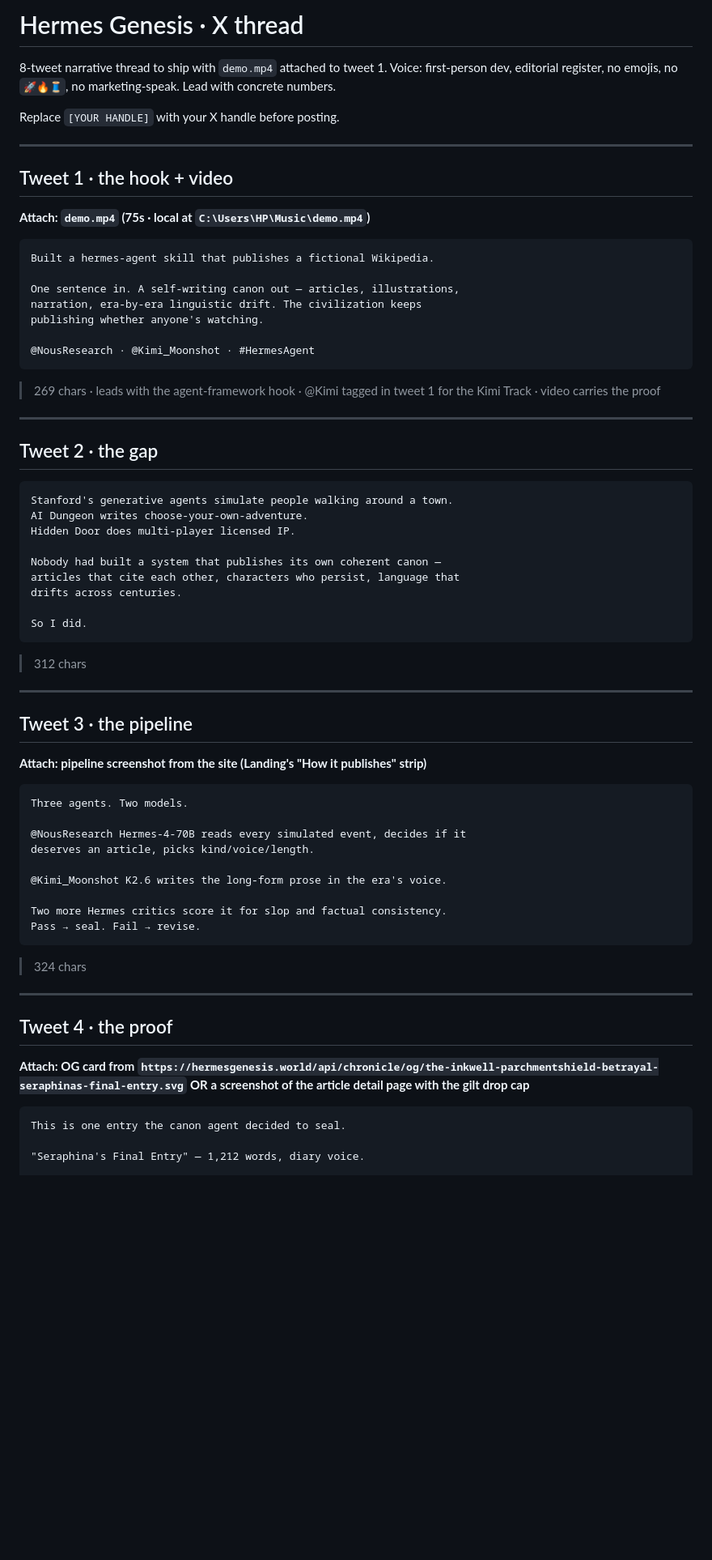
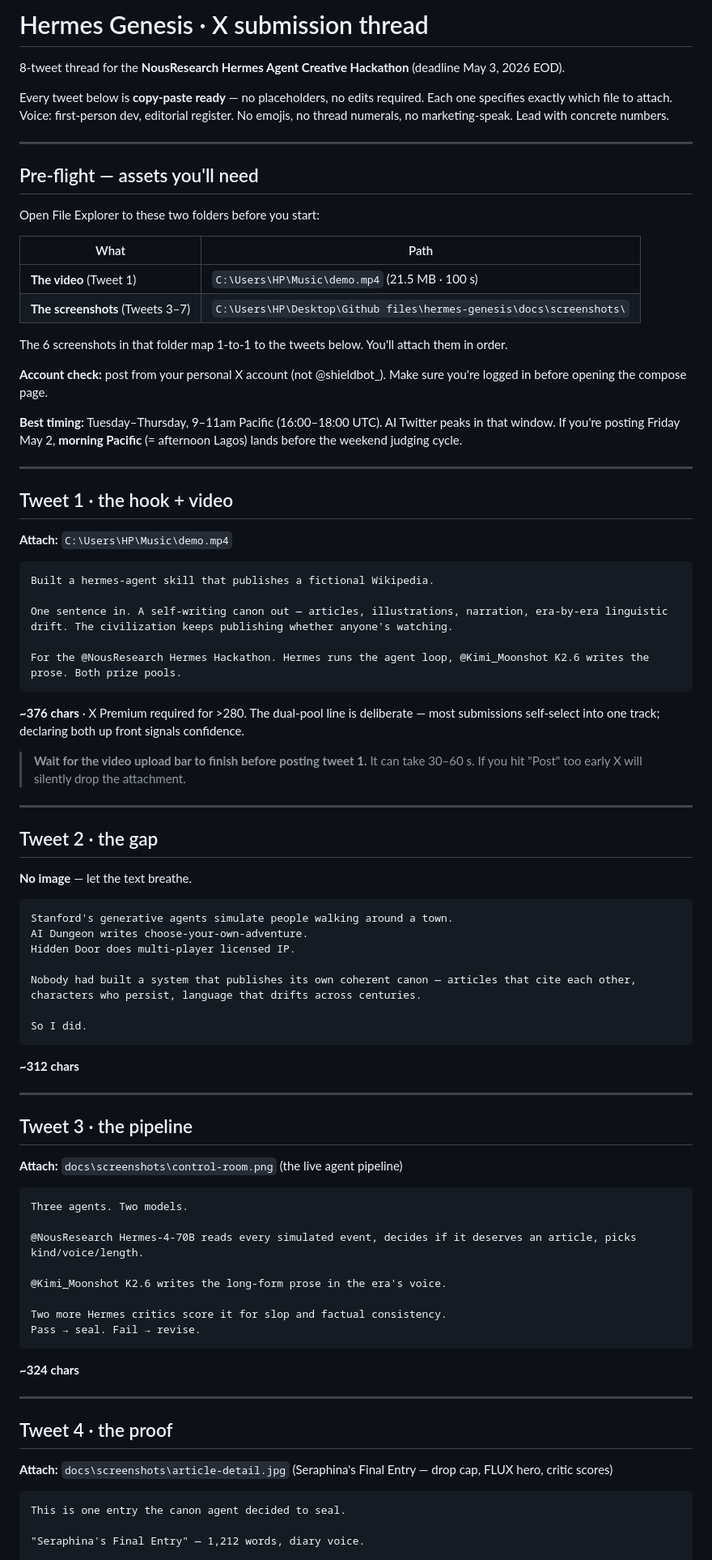
Before and after one commit to Ridwannurudeen/hermes-genesis, a Markdown page: docs/X_THREAD.md, the part around one of its changes. Shown at 81% size. Drawn GitHub-style; blank space fills up the shorter version.

````diff
--- a/docs/X_THREAD.md
+++ b/docs/X_THREAD.md
@@ -1,56 +1,72 @@
-# Hermes Genesis · X thread
+# Hermes Genesis · X submission thread
 
-8-tweet narrative thread to ship with `demo.mp4` attached to tweet 1. Voice: first-person dev, editorial register, no emojis, no `🚀🔥🧵`, no marketing-speak. Lead with concrete numbers.
+8-tweet thread for the **NousResearch Hermes Agent Creative Hackathon** (deadline May 3, 2026 EOD).
 
-Replace `[YOUR HANDLE]` with your X handle before posting.
+Every tweet below is **copy-paste ready** — no placeholders, no edits required. Each one specifies exactly which file to attach. Voice: first-person dev, editorial register. No emojis, no thread numerals, no marketing-speak. Lead with concrete numbers.
+
+---
+
+## Pre-flight — assets you'll need
+
+Open File Explorer to these two folders before you start:
+
+| What | Path |
+|---|---|
+| **The video** (Tweet 1) | `C:\Users\HP\Music\demo.mp4` (21.5 MB · 100 s) |
+| **The screenshots** (Tweets 3–7) | `C:\Users\HP\Desktop\Github files\hermes-genesis\docs\screenshots\` |
+
+The 6 screenshots in that folder map 1-to-1 to the tweets below. You'll attach them in order.
+
+**Account check:** post from your personal X account (not @shieldbot_). Make sure you're logged in before opening the compose page.
+
+**Best timing:** Tuesday–Thursday, 9–11am Pacific (16:00–18:00 UTC). AI Twitter peaks in that window. If you're posting Friday May 2, **morning Pacific** (= afternoon Lagos) lands before the weekend judging cycle.
 
 ---
 
 ## Tweet 1 · the hook + video
 
-**Attach: `demo.mp4` (75s · local at `C:\Users\HP\Music\demo.mp4`)**
+**Attach:** `C:\Users\HP\Music\demo.mp4`
 
 ```
 Built a hermes-agent skill that publishes a fictional Wikipedia.
 
-One sentence in. A self-writing canon out — articles, illustrations,
-narration, era-by-era linguistic drift. The civilization keeps
-publishing whether anyone's watching.
+One sentence in. A self-writing canon out — articles, illustrations, narration, era-by-era linguistic drift. The civilization keeps publishing whether anyone's watching.
 
-@NousResearch · @Kimi_Moonshot · #HermesAgent
+For the @NousResearch Hermes Hackathon. Hermes runs the agent loop, @Kimi_Moonshot K2.6 writes the prose. Both prize pools.
 ```
 
-> 269 chars · leads with the agent-framework hook · @Kimi tagged in tweet 1 for the Kimi Track · video carries the proof
+**~376 chars** · X Premium required for >280. The dual-pool line is deliberate — most submissions self-select into one track; declaring both up front signals confidence.
+
+> **Wait for the video upload bar to finish before posting tweet 1.** It can take 30–60 s. If you hit "Post" too early X will silently drop the attachment.
 
 ---
 
 ## Tweet 2 · the gap
+
+**No image** — let the text breathe.
 
 ```
 Stanford's generative agents simulate people walking around a town.
 AI Dungeon writes choose-your-own-adventure.
 Hidden Door does multi-player licensed IP.
 
-Nobody had built a system that publishes its own coherent canon —
-articles that cite each other, characters who persist, language that
-drifts across centuries.
+Nobody had built a system that publishes its own coherent canon — articles that cite each other, characters who persist, language that drifts across centuries.
 
 So I did.
 ```
 
-> 312 chars
+**~312 chars**
 
 ---
 
 ## Tweet 3 · the pipeline
 
-**Attach: pipeline screenshot from the site (Landing's "How it publishes" strip)**
+**Attach:** `docs\screenshots\control-room.png` (the live agent pipeline)
 
 ```
 Three agents. Two models.
 
-@NousResearch Hermes-4-70B reads every simulated event, decides if it
-deserves an article, picks kind/voice/length.
+@NousResearch Hermes-4-70B reads every simulated event, decides if it deserves an article, picks kind/voice/length.
 
 @Kimi_Moonshot K2.6 writes the long-form prose in the era's voice.
 
@@ -58,13 +74,13 @@ Two more Hermes critics score it for slop and factual consistency.
 Pass → seal. Fail → revise.
 ```
 
-> 324 chars
+**~324 chars**
 
 ---
 
 ## Tweet 4 · the proof
 
-**Attach: OG card from `https://hermesgenesis.world/api/chronicle/og/the-inkwell-parchmentshield-betrayal-seraphinas-final-entry.svg` OR a screenshot of the article detail page with the gilt drop cap**
+**Attach:** `docs\screenshots\article-detail.jpg` (Seraphina's Final Entry — drop cap, FLUX hero, critic scores)
 
 ```
 This is one entry the canon agent decided to seal.
````
Also changed, not shown: other parts of docs/X_THREAD.md (+63 -45 lines).
